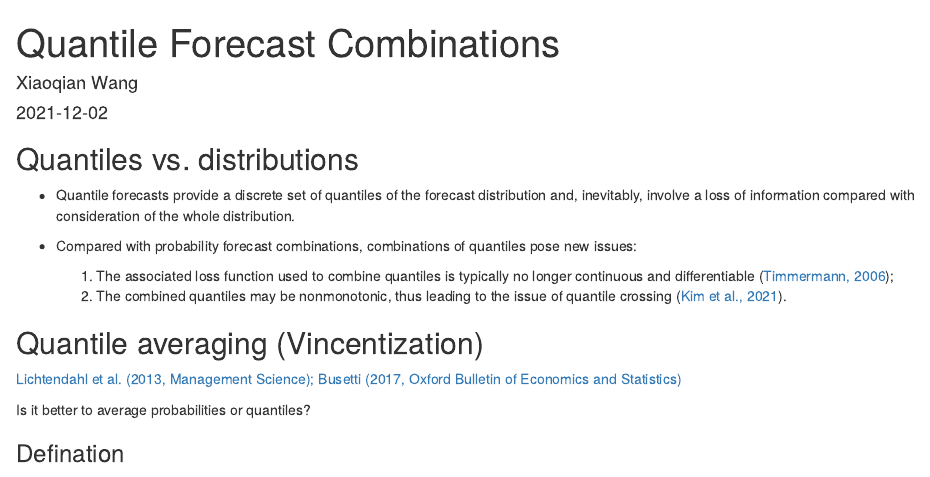
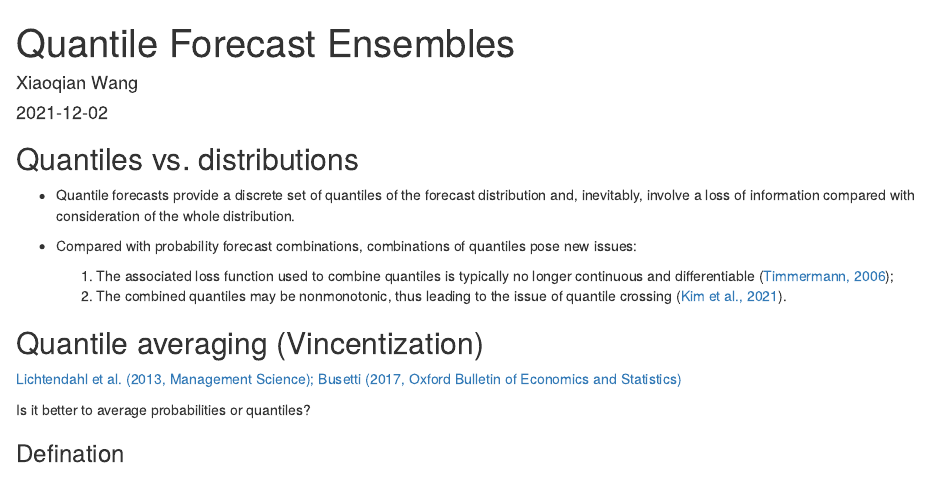
Before and after one commit to xqnwang/ensembles-combinations-docs, an R Markdown document (progress/quantile_forecast_ensembles.Rmd): the page in a window 1100 px wide, from its top. Rendered offline with R 4.5, knitr and Pandoc, with nearby package versions; drawn as R Markdown's standard HTML page in place of the format the file asks for.

```diff
--- a/progress/quantile_forecast_combinations.Rmd
+++ b/progress/quantile_forecast_ensembles.Rmd
@@ -1,5 +1,5 @@
 ---
-title: "Quantile Forecast Combinations"
+title: "Quantile Forecast Ensembles"
 date: "`r Sys.Date()`"
 author: Xiaoqian Wang
 output:
```
Also changed, not shown: docs/EnsembleCombination.tex, progress/quantile_forecast_ensembles.html.
